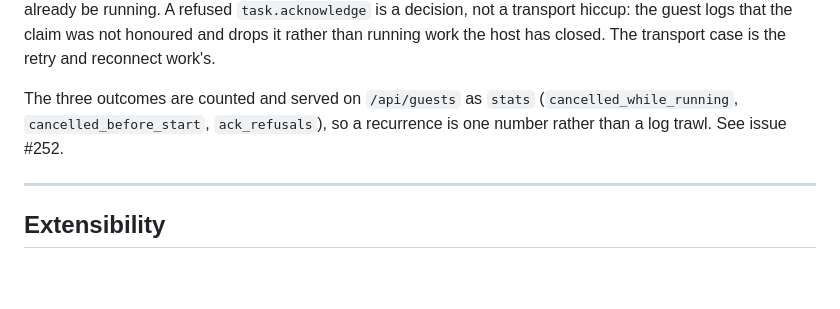
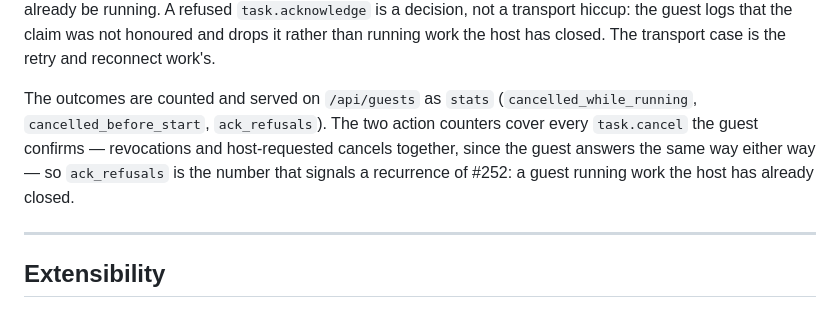
Before and after one commit to skrewz/hotelier, a Markdown page: ARCHITECTURE.md, the part around the change. Rendered like a GitHub page; blank space fills up the shorter version.

```diff
--- a/ARCHITECTURE.md
+++ b/ARCHITECTURE.md
@@ -341,9 +341,12 @@ transport hiccup: the guest logs that the claim was not honoured and drops
 it rather than running work the host has closed. The transport case is the
 retry and reconnect work's.
 
-The three outcomes are counted and served on `/api/guests` as `stats`
-(`cancelled_while_running`, `cancelled_before_start`, `ack_refusals`), so a
-recurrence is one number rather than a log trawl. See issue #252.
+The outcomes are counted and served on `/api/guests` as `stats`
+(`cancelled_while_running`, `cancelled_before_start`, `ack_refusals`). The two
+action counters cover every `task.cancel` the guest confirms — revocations and
+host-requested cancels together, since the guest answers the same way either
+way — so `ack_refusals` is the number that signals a recurrence of #252: a guest
+running work the host has already closed.
 
 ---
 
```
Also changed, not shown: README.md (+6 -4 lines).
